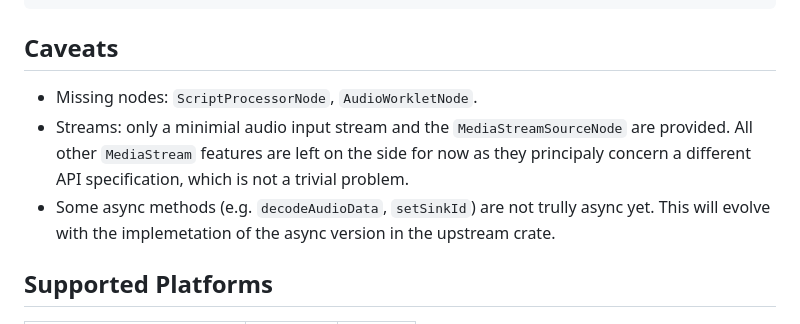
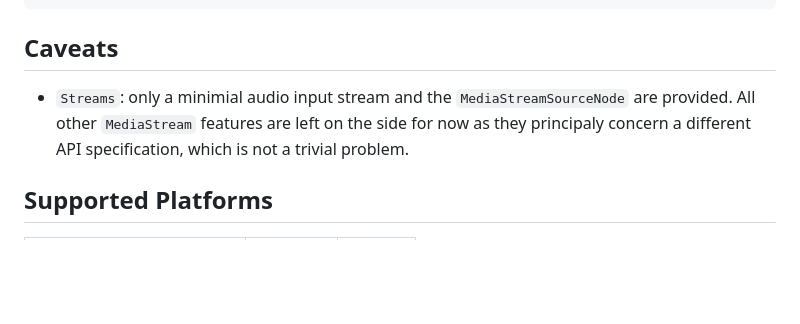
Before and after one commit to ircam-ismm/node-web-audio-api, a Markdown page: README.md, the part around the change. Drawn GitHub-style; blank space fills up the shorter version.

Commit message:
remove outdated comment on missing nodes

```diff
--- a/README.md
+++ b/README.md
@@ -65,9 +65,7 @@ node examples/granular-scrub.mjs
 
 ## Caveats
 
-- Missing nodes: `ScriptProcessorNode`, `AudioWorkletNode`.
-- Streams: only a minimial audio input stream and the `MediaStreamSourceNode` are provided. All other `MediaStream` features are left on the side for now as they principaly concern a different API specification, which is not a trivial problem.
-- Some async methods (e.g. `decodeAudioData`, `setSinkId`) are not trully async yet. This will evolve with the implemetation of the async version in the upstream crate.
+- `Streams`: only a minimial audio input stream and the `MediaStreamSourceNode` are provided. All other `MediaStream` features are left on the side for now as they principaly concern a different API specification, which is not a trivial problem.
 
 ## Supported Platforms
 
```
